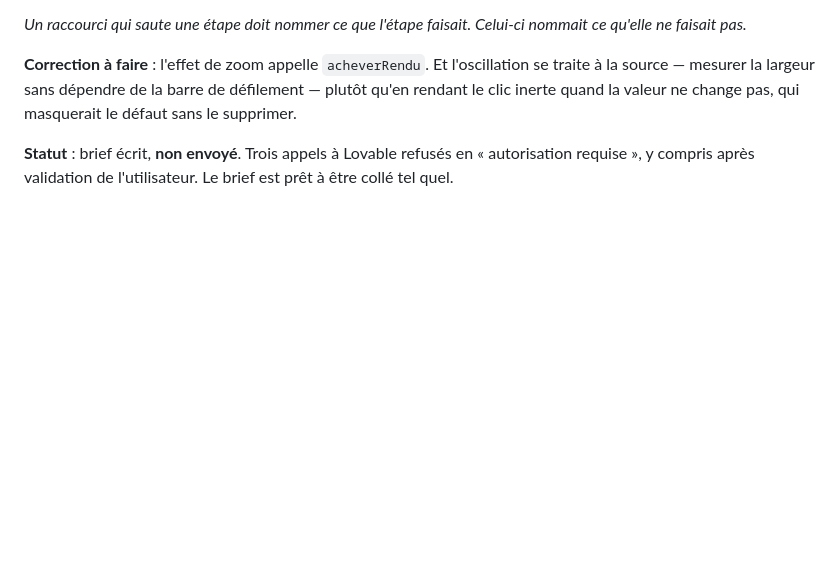
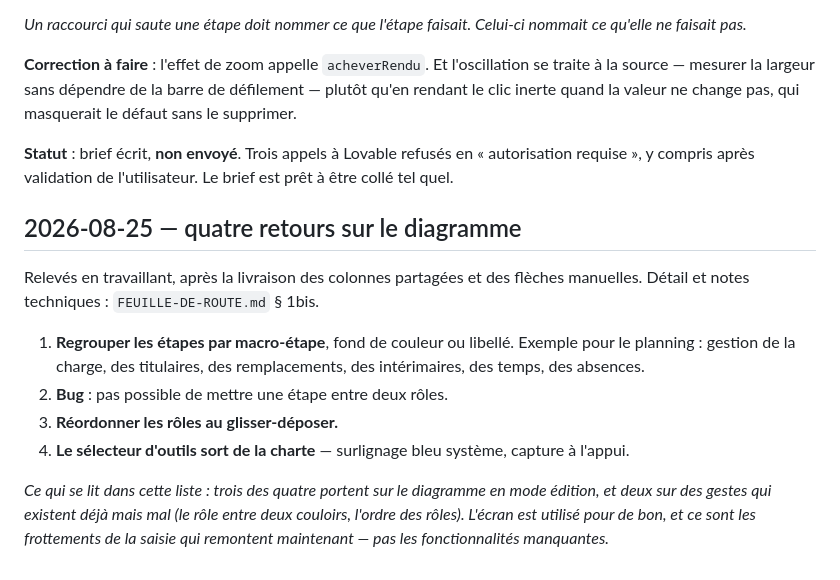
Before and after one commit to Alexis-merca/Claude_Projects, a Markdown page: charte/RETOURS-USAGE.md, the part around the change. Rendered like a GitHub page; blank space fills up the shorter version.

```diff
--- a/charte/RETOURS-USAGE.md
+++ b/charte/RETOURS-USAGE.md
@@ -516,3 +516,22 @@ qui masquerait le défaut sans le supprimer.
 **Statut** : brief écrit, **non envoyé**. Trois appels à Lovable refusés en
 « autorisation requise », y compris après validation de l'utilisateur. Le brief
 est prêt à être collé tel quel.
+
+## 2026-08-25 — quatre retours sur le diagramme
+
+Relevés en travaillant, après la livraison des colonnes partagées et des flèches
+manuelles. Détail et notes techniques : `FEUILLE-DE-ROUTE.md` § 1bis.
+
+1. **Regrouper les étapes par macro-étape**, fond de couleur ou libellé.
+   Exemple pour le planning : gestion de la charge, des titulaires, des
+   remplacements, des intérimaires, des temps, des absences.
+2. **Bug** : pas possible de mettre une étape entre deux rôles.
+3. **Réordonner les rôles au glisser-déposer.**
+4. **Le sélecteur d'outils sort de la charte** — surlignage bleu système,
+   capture à l'appui.
+
+*Ce qui se lit dans cette liste : trois des quatre portent sur le diagramme en
+mode édition, et deux sur des gestes qui existent déjà mais mal (le rôle entre
+deux couloirs, l'ordre des rôles). L'écran est utilisé pour de bon, et ce sont
+les frottements de la saisie qui remontent maintenant — pas les fonctionnalités
+manquantes.*
```
Also changed, not shown: charte/FEUILLE-DE-ROUTE.md (+32 -0 lines).
